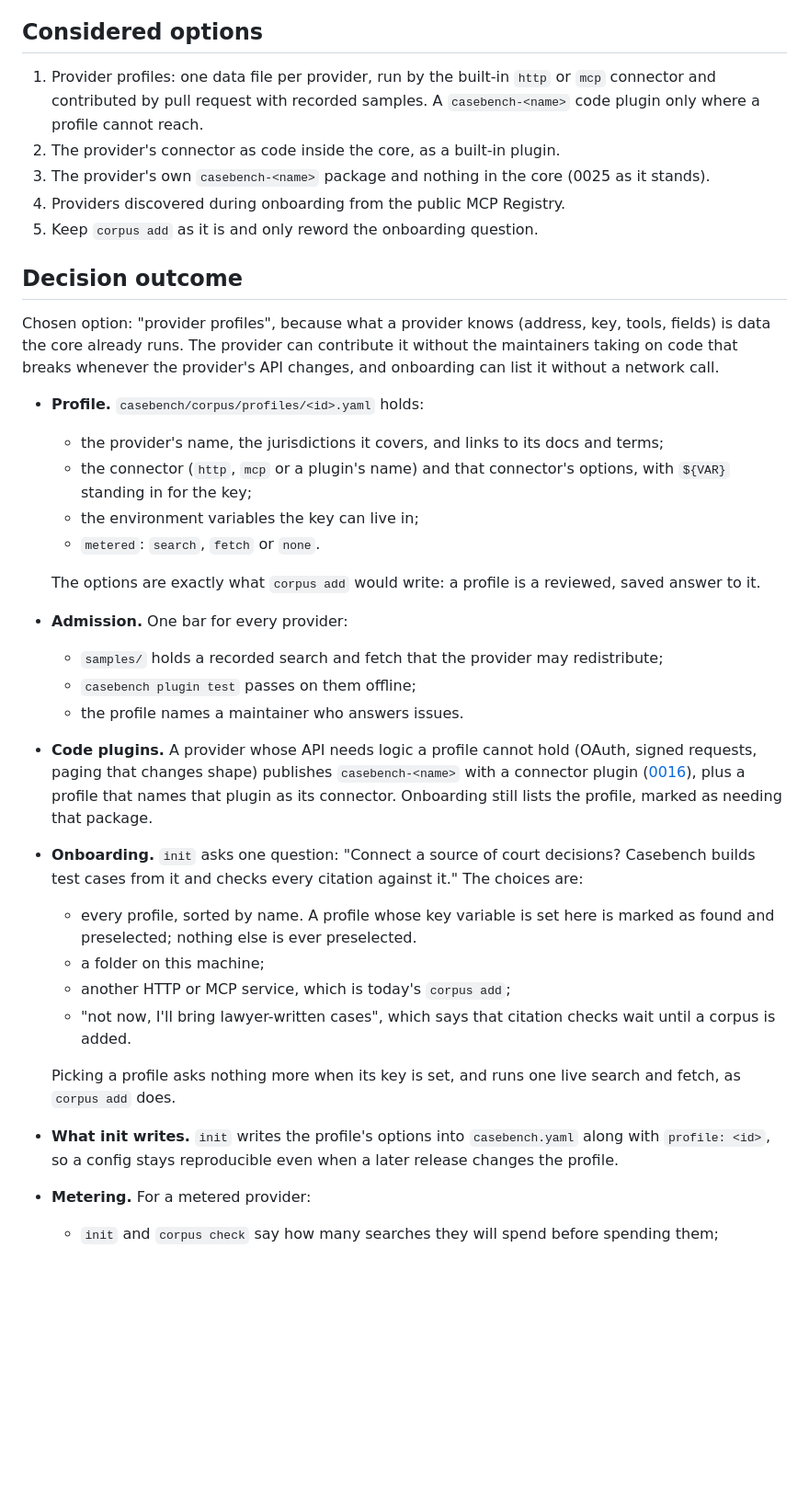
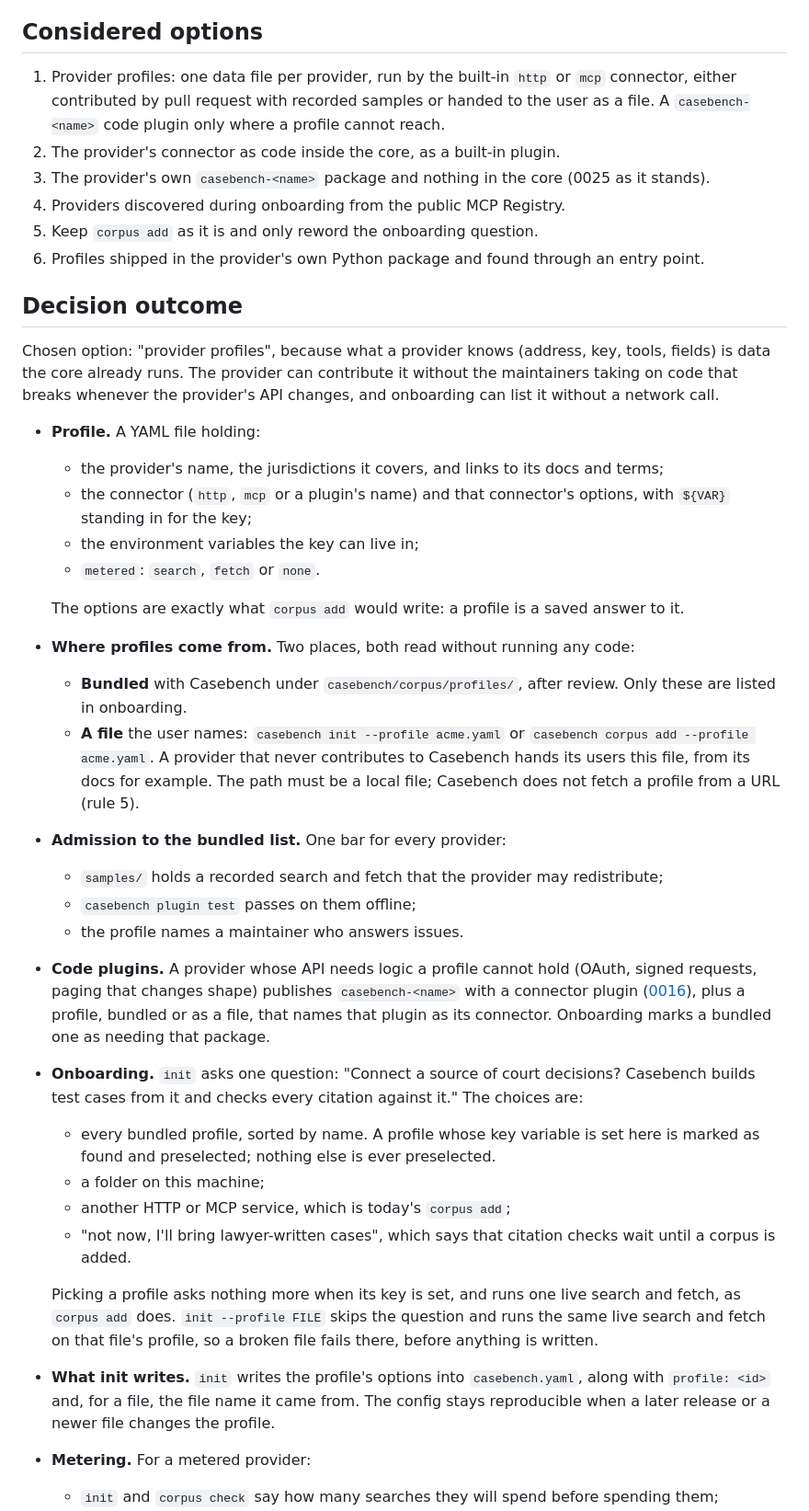
Before and after one commit to Frontier-Legal/casebench, a Markdown page: docs/decisions/0033-data-provider-profiles.md, the part around one of its changes. Shown at 92% size. GitHub-like rendering; blank space fills up the shorter version.

Commit message:
docs(decisions): let a provider hand out its profile as a file
A profile can be bundled with Casebench after review, or given to the user as a local file for --profile. Profiles inside a provider's Python package are considered and left out.

Signed-off-by: alper <39246351+alperkay@users.noreply.github.com>

```diff
--- a/docs/decisions/0033-data-provider-profiles.md
+++ b/docs/decisions/0033-data-provider-profiles.md
@@ -19,36 +19,40 @@ Amends [0025](0025-corpus-connectors.md): provider profiles replace "no provider
 
 ## Considered options
 
-1. Provider profiles: one data file per provider, run by the built-in `http` or `mcp` connector and contributed by pull request with recorded samples. A `casebench-<name>` code plugin only where a profile cannot reach.
+1. Provider profiles: one data file per provider, run by the built-in `http` or `mcp` connector, either contributed by pull request with recorded samples or handed to the user as a file. A `casebench-<name>` code plugin only where a profile cannot reach.
 2. The provider's connector as code inside the core, as a built-in plugin.
 3. The provider's own `casebench-<name>` package and nothing in the core (0025 as it stands).
 4. Providers discovered during onboarding from the public MCP Registry.
 5. Keep `corpus add` as it is and only reword the onboarding question.
+6. Profiles shipped in the provider's own Python package and found through an entry point.
 
 ## Decision outcome
 
 Chosen option: "provider profiles", because what a provider knows (address, key, tools, fields) is data the core already runs. The provider can contribute it without the maintainers taking on code that breaks whenever the provider's API changes, and onboarding can list it without a network call.
 
-- **Profile.** `casebench/corpus/profiles/<id>.yaml` holds:
+- **Profile.** A YAML file holding:
   - the provider's name, the jurisdictions it covers, and links to its docs and terms;
   - the connector (`http`, `mcp` or a plugin's name) and that connector's options, with `${VAR}` standing in for the key;
   - the environment variables the key can live in;
   - `metered`: `search`, `fetch` or `none`.
 
-  The options are exactly what `corpus add` would write: a profile is a reviewed, saved answer to it.
-- **Admission.** One bar for every provider:
+  The options are exactly what `corpus add` would write: a profile is a saved answer to it.
+- **Where profiles come from.** Two places, both read without running any code:
+  - **Bundled** with Casebench under `casebench/corpus/profiles/`, after review. Only these are listed in onboarding.
+  - **A file** the user names: `casebench init --profile acme.yaml` or `casebench corpus add --profile acme.yaml`. A provider that never contributes to Casebench hands its users this file, from its docs for example. The path must be a local file; Casebench does not fetch a profile from a URL (rule 5).
+- **Admission to the bundled list.** One bar for every provider:
   - `samples/` holds a recorded search and fetch that the provider may redistribute;
   - `casebench plugin test` passes on them offline;
   - the profile names a maintainer who answers issues.
-- **Code plugins.** A provider whose API needs logic a profile cannot hold (OAuth, signed requests, paging that changes shape) publishes `casebench-<name>` with a connector plugin ([0016](0016-plugin-contract.md)), plus a profile that names that plugin as its connector. Onboarding still lists the profile, marked as needing that package.
+- **Code plugins.** A provider whose API needs logic a profile cannot hold (OAuth, signed requests, paging that changes shape) publishes `casebench-<name>` with a connector plugin ([0016](0016-plugin-contract.md)), plus a profile, bundled or as a file, that names that plugin as its connector. Onboarding marks a bundled one as needing that package.
 - **Onboarding.** `init` asks one question: "Connect a source of court decisions? Casebench builds test cases from it and checks every citation against it." The choices are:
-  - every profile, sorted by name. A profile whose key variable is set here is marked as found and preselected; nothing else is ever preselected.
+  - every bundled profile, sorted by name. A profile whose key variable is set here is marked as found and preselected; nothing else is ever preselected.
   - a folder on this machine;
   - another HTTP or MCP service, which is today's `corpus add`;
   - "not now, I'll bring lawyer-written cases", which says that citation checks wait until a corpus is added.
 
-  Picking a profile asks nothing more when its key is set, and runs one live search and fetch, as `corpus add` does.
-- **What init writes.** `init` writes the profile's options into `casebench.yaml` along with `profile: <id>`, so a config stays reproducible even when a later release changes the profile.
+  Picking a profile asks nothing more when its key is set, and runs one live search and fetch, as `corpus add` does. `init --profile FILE` skips the question and runs the same live search and fetch on that file's profile, so a broken file fails there, before anything is written.
+- **What init writes.** `init` writes the profile's options into `casebench.yaml`, along with `profile: <id>` and, for a file, the file name it came from. The config stays reproducible when a later release or a newer file changes the profile.
 - **Metering.** For a metered provider:
   - `init` and `corpus check` say how many searches they will spend before spending them;
   - each resolved citation is kept under `.casebench/corpus-cache/<corpus key>/citations/`, so a citation costs one search ever, as a document costs one fetch;
```
Also changed, not shown: other parts of docs/decisions/0033-data-provider-profiles.md (+6 -2 lines).
